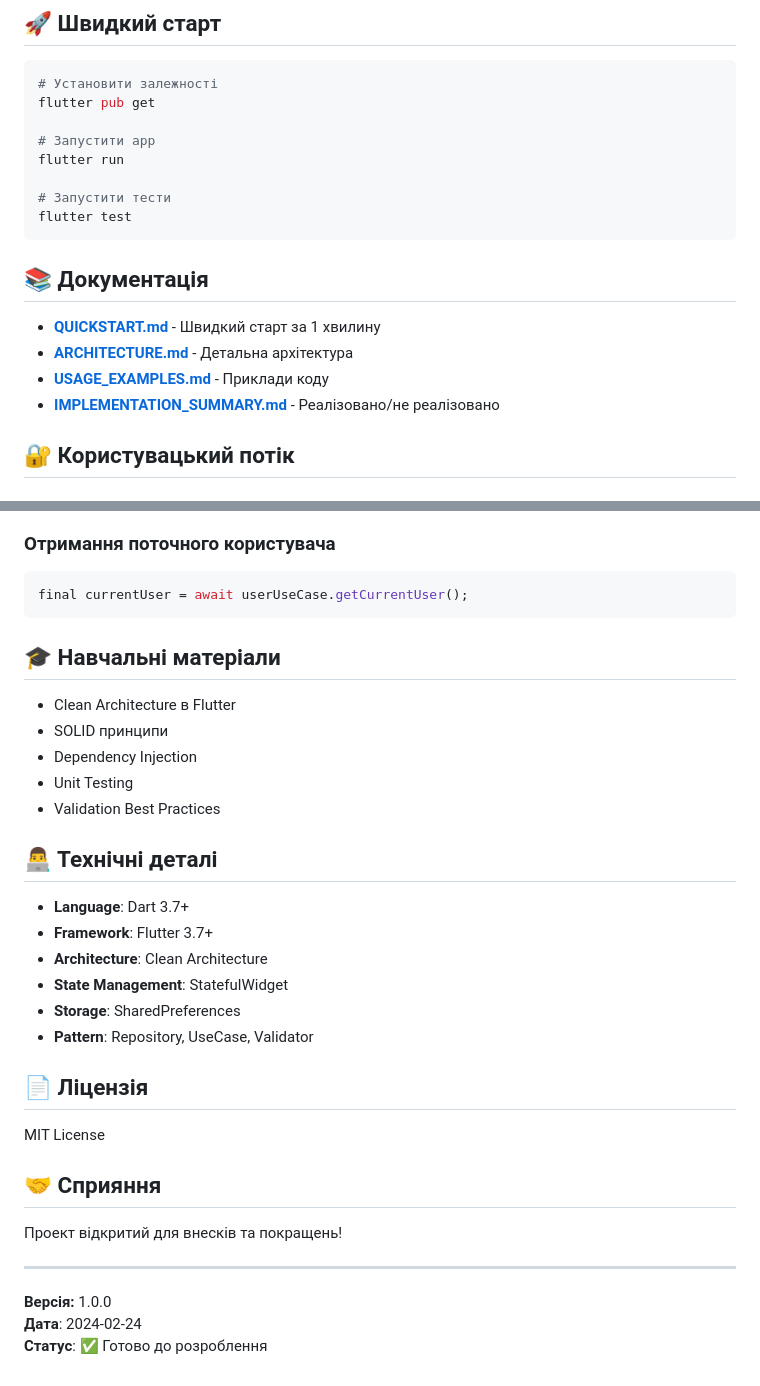
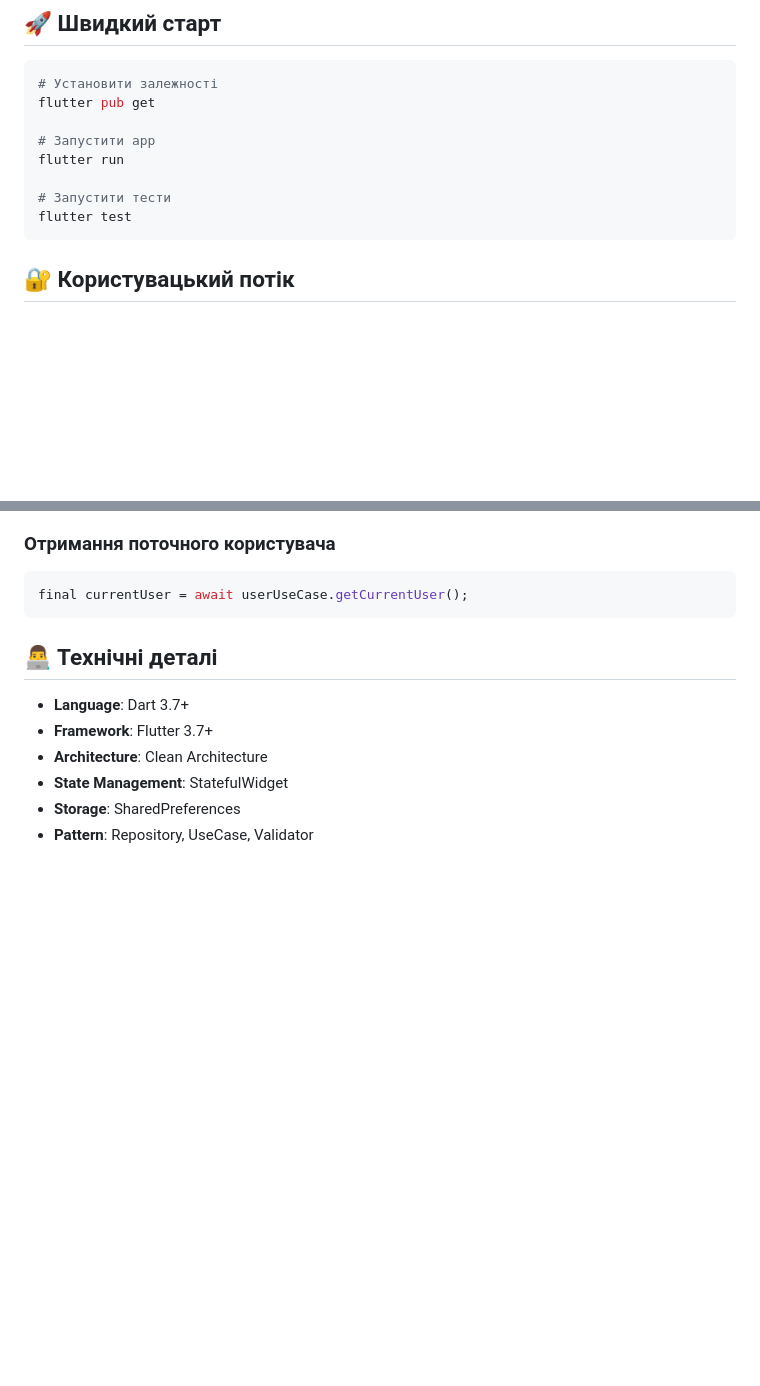
Before and after one commit to Denysko8/iot_flutter, a Markdown page: README.md, 2 parts joined by grey strips. GitHub-like rendering; blank space fills up the shorter version.

````diff
--- a/README.md
+++ b/README.md
@@ -38,13 +38,6 @@ flutter run
 # Запустити тести
 flutter test
 ```
-
-## 📚 Документація
-
-- **[QUICKSTART.md](QUICKSTART.md)** - Швидкий старт за 1 хвилину
-- **[ARCHITECTURE.md](ARCHITECTURE.md)** - Детальна архітектура
-- **[USAGE_EXAMPLES.md](USAGE_EXAMPLES.md)** - Приклади коду
-- **[IMPLEMENTATION_SUMMARY.md](IMPLEMENTATION_SUMMARY.md)** - Реалізовано/не реалізовано
 
 ## 🔐 Користувацький потік
 
@@ -192,13 +138,6 @@ if (result.success) {
 final currentUser = await userUseCase.getCurrentUser();
 ```
 
-## 🎓 Навчальні матеріали
-
-- Clean Architecture в Flutter
-- SOLID принципи
-- Dependency Injection
-- Unit Testing
-- Validation Best Practices
 
 ## 👨‍💻 Технічні деталі
 
@@ -208,17 +147,3 @@ final currentUser = await userUseCase.getCurrentUser();
 - **State Management**: StatefulWidget
 - **Storage**: SharedPreferences
 - **Pattern**: Repository, UseCase, Validator
-
-## 📄 Ліцензія
-
-MIT License
-
-## 🤝 Сприяння
-
-Проект відкритий для внесків та покращень!
-
----
-
-**Версія:** 1.0.0
-**Дата**: 2024-02-24
-**Статус**: ✅ Готово до розроблення
````
Also changed, not shown: other parts of README.md (+0 -47 lines).
